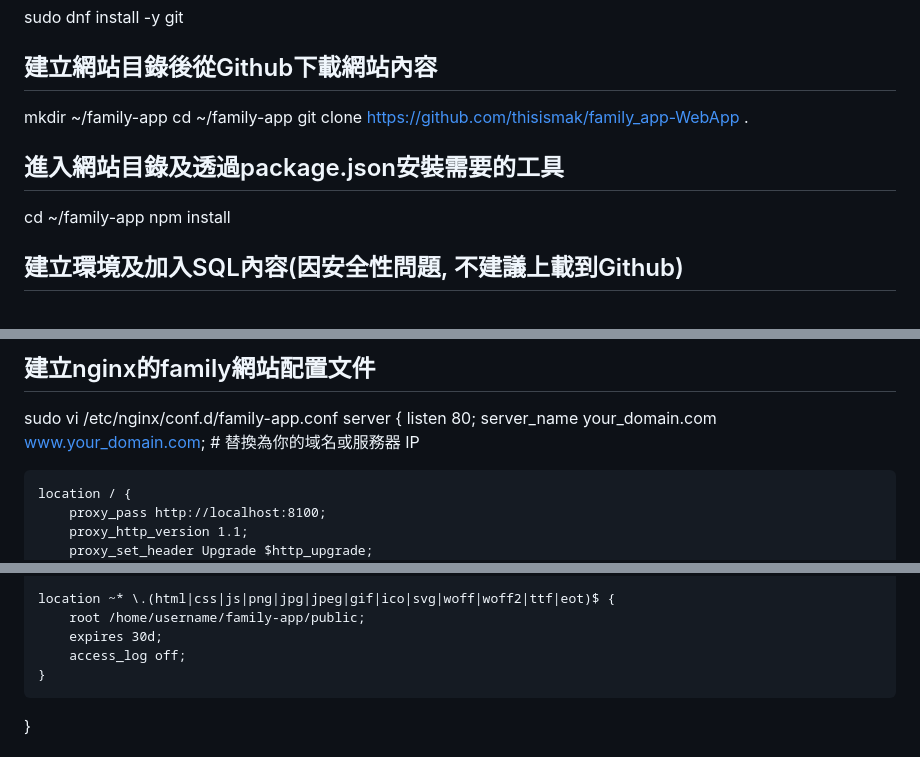
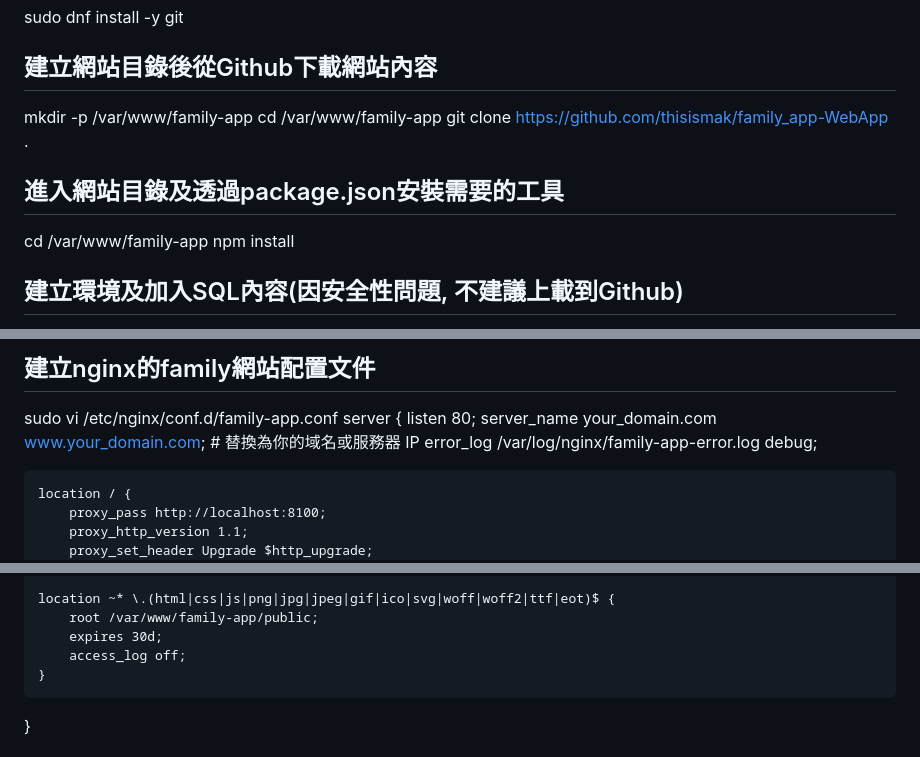
Before and after one commit to thisismak/family_app-WebApp, a Markdown page: README.md, 3 parts joined by grey strips. GitHub-like rendering.

Commit message:
Update README.md
updated_version

```diff
--- a/README.md
+++ b/README.md
@@ -38,11 +38,11 @@ sudo systemctl status nginx
 ## 安裝Git來同步Github
 sudo dnf install -y git
 ## 建立網站目錄後從Github下載網站內容
-mkdir ~/family-app
-cd ~/family-app
+mkdir -p /var/www/family-app
+cd /var/www/family-app
 git clone https://github.com/thisismak/family_app-WebApp .
 ## 進入網站目錄及透過package.json安裝需要的工具
-cd ~/family-app
+cd /var/www/family-app
 npm install
 ## 建立環境及加入SQL內容(因安全性問題, 不建議上載到Github)
 vi .env
@@ -65,6 +65,7 @@ sudo vi /etc/nginx/conf.d/family-app.conf
 server {
     listen 80;
     server_name your_domain.com www.your_domain.com;  # 替換為你的域名或服務器 IP
+    error_log /var/log/nginx/family-app-error.log debug;
 
     location / {
         proxy_pass http://localhost:8100;
@@ -85,7 +86,7 @@ server {
     }
 
     location ~* \.(html|css|js|png|jpg|jpeg|gif|ico|svg|woff|woff2|ttf|eot)$ {
-        root /home/username/family-app/public;
+        root /var/www/family-app/public;
         expires 30d;
         access_log off;
     }
```
